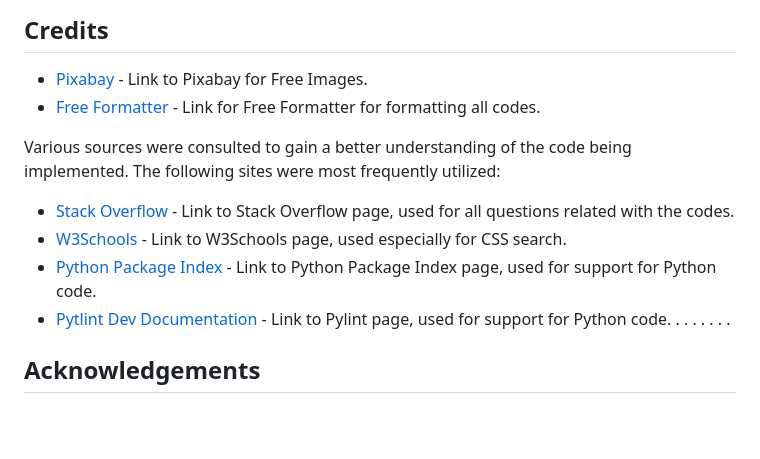
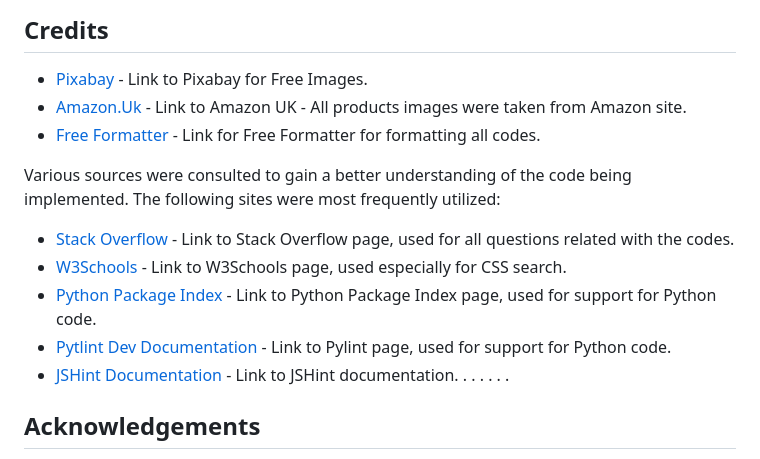
Before and after one commit to TCaldato/iphilosophy_store, a Markdown page: README.md, the part around the change. Drawn GitHub-style; blank space fills up the shorter version.

```diff
--- a/README.md
+++ b/README.md
@@ -176,6 +176,7 @@ This process has been documented separately in [Deploy](DEPLOY.md)
 ## Credits
 
 - [Pixabay](https://pixabay.com/) - Link to Pixabay for Free Images.
+- [Amazon.Uk](https://www.amazon.co.uk/) - Link to Amazon UK - All products images were taken from Amazon site.
 - [Free Formatter](https://www.freeformatter.com/) - Link for Free Formatter for formatting all codes.
 
 Various sources were consulted to gain a better understanding of the code being implemented. The following sites were most frequently utilized:
@@ -184,7 +185,7 @@ Various sources were consulted to gain a better understanding of the code being
 - [W3Schools](https://www.w3schools.com/) - Link to W3Schools page, used especially for CSS search.
 - [Python Package Index](https://pypi.org/) - Link to Python Package Index page, used for support for Python code.
 - [Pytlint Dev Documentation](https://pylint.readthedocs.io/en/latest/index.html) - Link to Pylint page, used for support for Python code.
-.
+- [JSHint Documentation](https://jshint.com/) - Link to JSHint documentation.
 .
 .
 .
```
Also changed, not shown: media/testing/css-checker.jpg (added), media/testing/html-checker.jpg (added), media/testing/jshint.jpg (added), 6 other files.
